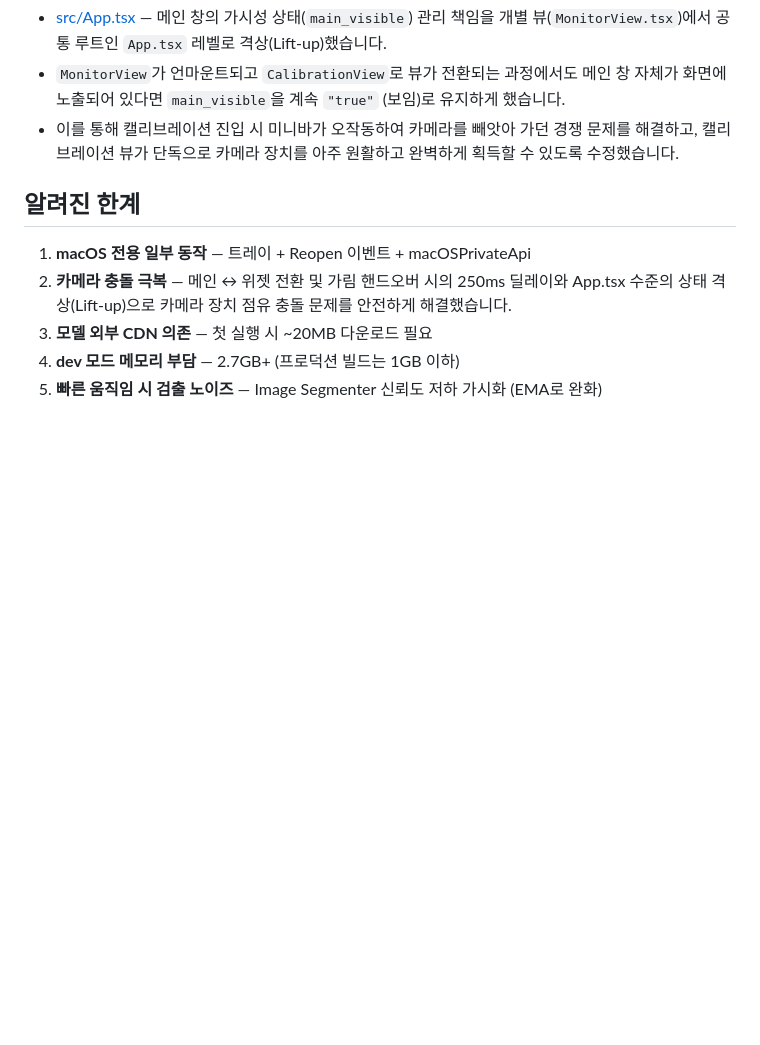
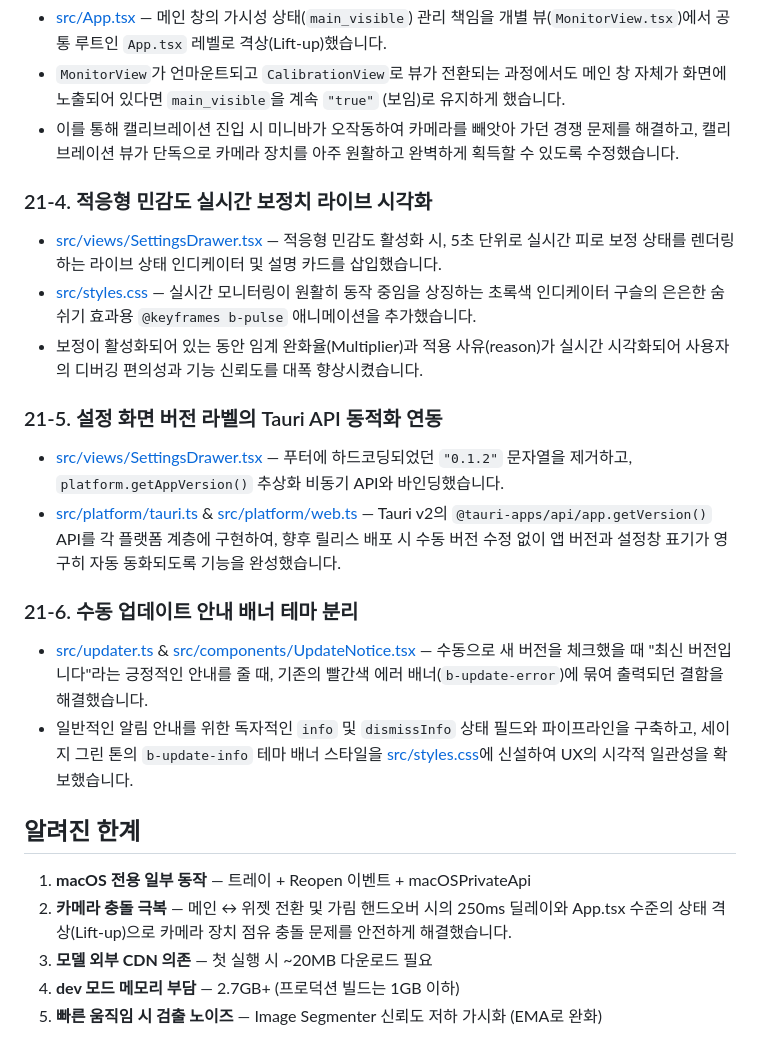
Before and after one commit to jay365-code/barosit, a Markdown page: docs/changelog.md, the part around the change. Rendered like a GitHub page; blank space fills up the shorter version.

Commit message:
docs: v0.1.3 신규 고도화 내역 changelog 및 프로젝트 현황 반영

```diff
--- a/docs/changelog.md
+++ b/docs/changelog.md
@@ -569,6 +569,19 @@ GitHub 외부 링크로만 노출되던 것을 **앱 안 모달**로 옮김. 동
 - `MonitorView`가 언마운트되고 `CalibrationView`로 뷰가 전환되는 과정에서도 메인 창 자체가 화면에 노출되어 있다면 `main_visible`을 계속 `"true"` (보임)로 유지하게 했습니다.
 - 이를 통해 캘리브레이션 진입 시 미니바가 오작동하여 카메라를 빼앗아 가던 경쟁 문제를 해결하고, 캘리브레이션 뷰가 단독으로 카메라 장치를 아주 원활하고 완벽하게 획득할 수 있도록 수정했습니다.
 
+### 21-4. 적응형 민감도 실시간 보정치 라이브 시각화
+- [src/views/SettingsDrawer.tsx](../src/views/SettingsDrawer.tsx) — 적응형 민감도 활성화 시, 5초 단위로 실시간 피로 보정 상태를 렌더링하는 라이브 상태 인디케이터 및 설명 카드를 삽입했습니다.
+- [src/styles.css](../src/styles.css) — 실시간 모니터링이 원활히 동작 중임을 상징하는 초록색 인디케이터 구슬의 은은한 숨 쉬기 효과용 `@keyframes b-pulse` 애니메이션을 추가했습니다.
+- 보정이 활성화되어 있는 동안 임계 완화율(Multiplier)과 적용 사유(reason)가 실시간 시각화되어 사용자의 디버깅 편의성과 기능 신뢰도를 대폭 향상시켰습니다.
+
+### 21-5. 설정 화면 버전 라벨의 Tauri API 동적화 연동
+- [src/views/SettingsDrawer.tsx](../src/views/SettingsDrawer.tsx) — 푸터에 하드코딩되었던 `"0.1.2"` 문자열을 제거하고, `platform.getAppVersion()` 추상화 비동기 API와 바인딩했습니다.
+- [src/platform/tauri.ts](../src/platform/tauri.ts) & [src/platform/web.ts](../src/platform/web.ts) — Tauri v2의 `@tauri-apps/api/app.getVersion()` API를 각 플랫폼 계층에 구현하여, 향후 릴리스 배포 시 수동 버전 수정 없이 앱 버전과 설정창 표기가 영구히 자동 동화되도록 기능을 완성했습니다.
+
+### 21-6. 수동 업데이트 안내 배너 테마 분리
+- [src/updater.ts](../src/updater.ts) & [src/components/UpdateNotice.tsx](../src/components/UpdateNotice.tsx) — 수동으로 새 버전을 체크했을 때 "최신 버전입니다"라는 긍정적인 안내를 줄 때, 기존의 빨간색 에러 배너(`b-update-error`)에 묶여 출력되던 결함을 해결했습니다.
+- 일반적인 알림 안내를 위한 독자적인 `info` 및 `dismissInfo` 상태 필드와 파이프라인을 구축하고, 세이지 그린 톤의 `b-update-info` 테마 배너 스타일을 [src/styles.css](../src/styles.css)에 신설하여 UX의 시각적 일관성을 확보했습니다.
+
 ## 알려진 한계
 
 1. **macOS 전용 일부 동작** — 트레이 + Reopen 이벤트 + macOSPrivateApi
```
Also changed, not shown: docs/project-status.md (+4 -4 lines).
